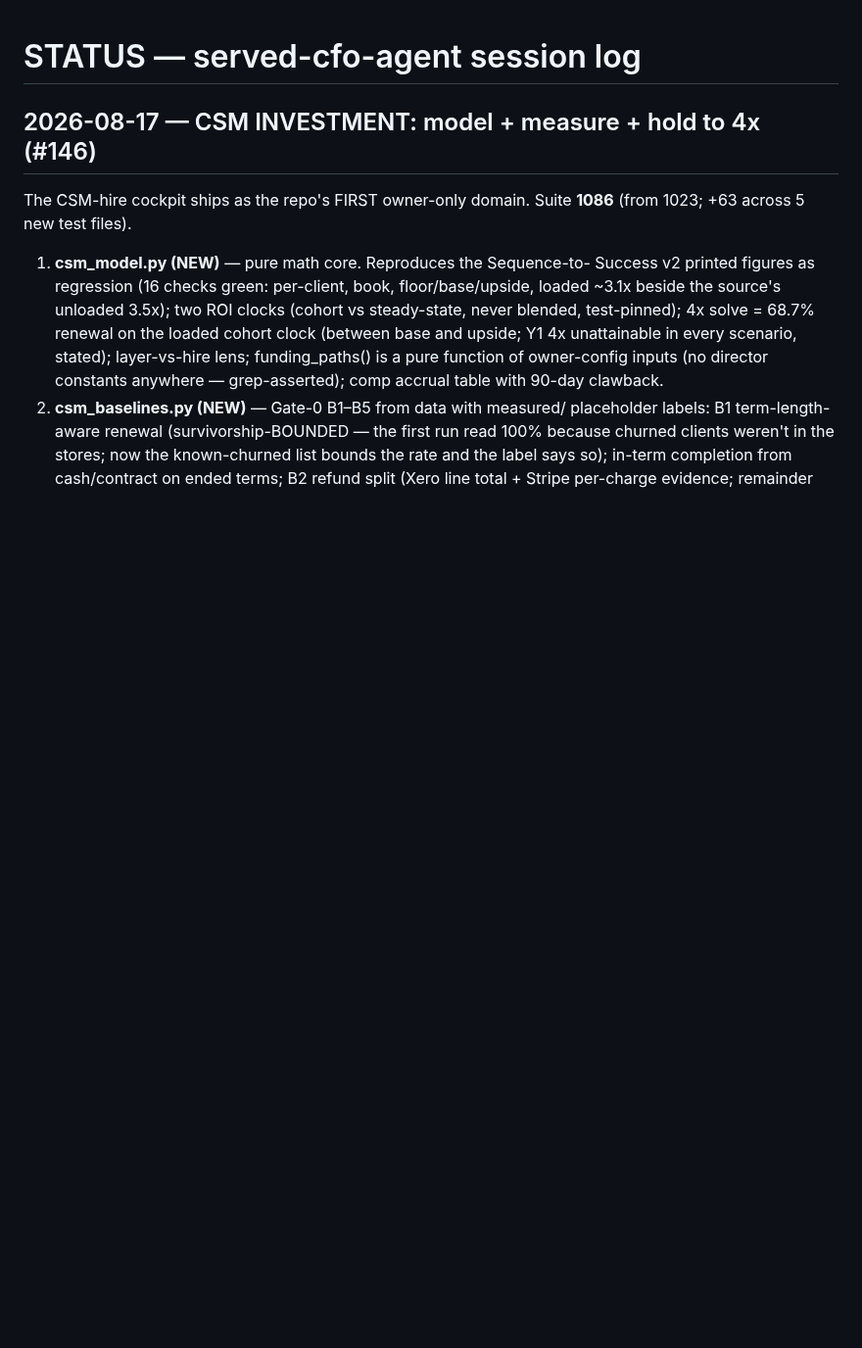
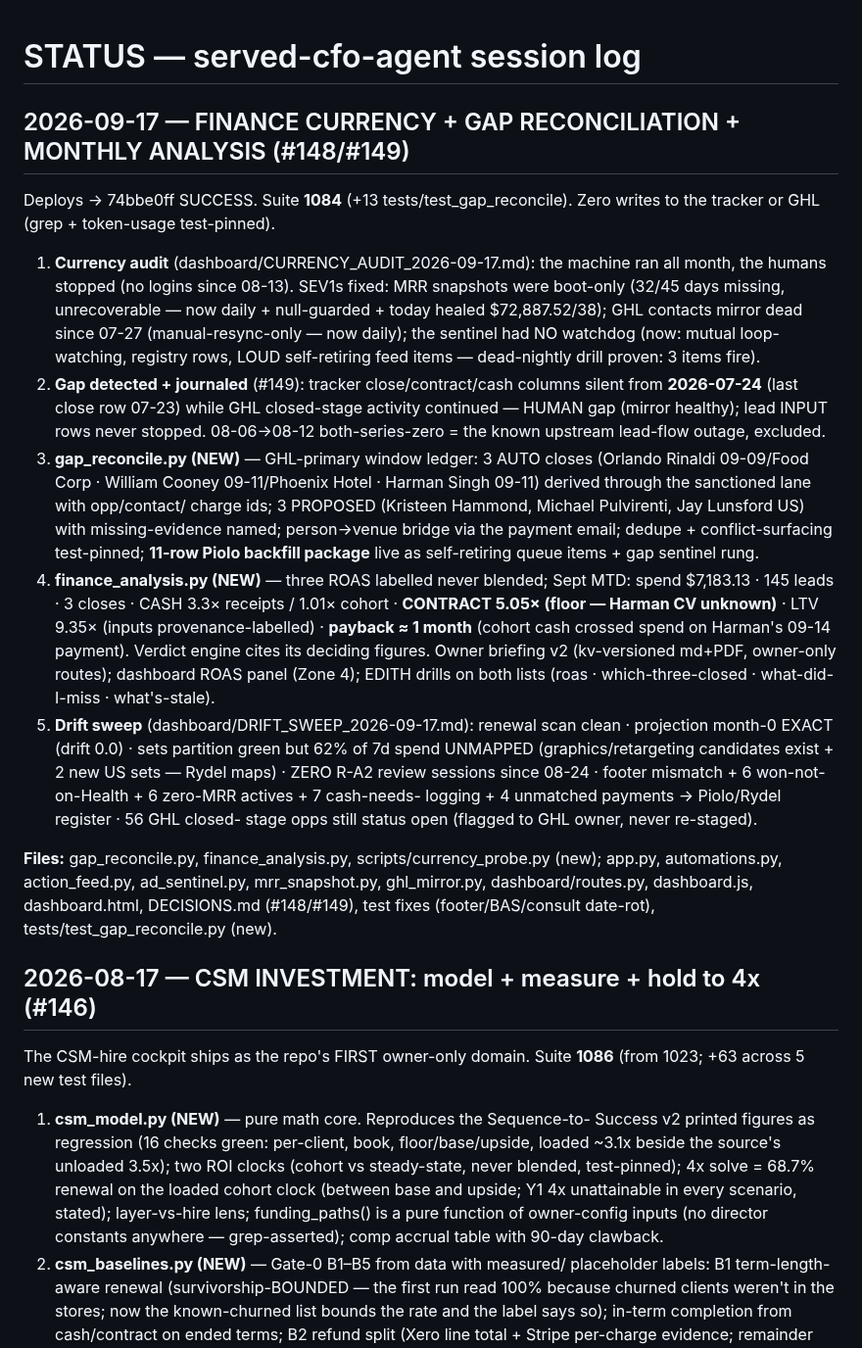
Before and after one commit to rydel-beep/servedcfoagent, a Markdown page: STATUS.md, the part around the change. Shown at 98% size. Rendered like a GitHub page; blank space fills up the shorter version.

Commit message:
currency+gap wave: STATUS entry + drift-sweep register
Co-Authored-By: Claude Fable 5 <noreply@anthropic.com>

```diff
--- a/STATUS.md
+++ b/STATUS.md
@@ -1,4 +1,51 @@
 # STATUS — served-cfo-agent session log
+
+## 2026-09-17 — FINANCE CURRENCY + GAP RECONCILIATION + MONTHLY ANALYSIS (#148/#149)
+
+Deploys → 74bbe0ff SUCCESS. Suite **1084** (+13 tests/test_gap_reconcile).
+Zero writes to the tracker or GHL (grep + token-usage test-pinned).
+
+1. **Currency audit** (dashboard/CURRENCY_AUDIT_2026-09-17.md): the machine
+   ran all month, the humans stopped (no logins since 08-13). SEV1s fixed:
+   MRR snapshots were boot-only (32/45 days missing, unrecoverable — now
+   daily + null-guarded + today healed $72,887.52/38); GHL contacts mirror
+   dead since 07-27 (manual-resync-only — now daily); the sentinel had NO
+   watchdog (now: mutual loop-watching, registry rows, LOUD self-retiring
+   feed items — dead-nightly drill proven: 3 items fire).
+2. **Gap detected + journaled** (#149): tracker close/contract/cash columns
+   silent from **2026-07-24** (last close row 07-23) while GHL closed-stage
+   activity continued — HUMAN gap (mirror healthy); lead INPUT rows never
+   stopped. 08-06→08-12 both-series-zero = the known upstream lead-flow
+   outage, excluded.
+3. **gap_reconcile.py (NEW)** — GHL-primary window ledger: 3 AUTO closes
+   (Orlando Rinaldi 09-09/Food Corp · William Cooney 09-11/Phoenix Hotel ·
+   Harman Singh 09-11) derived through the sanctioned lane with opp/contact/
+   charge ids; 3 PROPOSED (Kristeen Hammond, Michael Pulvirenti, Jay
+   Lunsford US) with missing-evidence named; person→venue bridge via the
+   payment email; dedupe + conflict-surfacing test-pinned; **11-row Piolo
+   backfill package** live as self-retiring queue items + gap sentinel rung.
+4. **finance_analysis.py (NEW)** — three ROAS labelled never blended;
+   Sept MTD: spend $7,183.13 · 145 leads · 3 closes · CASH 3.3× receipts /
+   1.01× cohort · **CONTRACT 5.05× (floor — Harman CV unknown)** · LTV
+   9.35× (inputs provenance-labelled) · **payback ≈ 1 month** (cohort cash
+   crossed spend on Harman's 09-14 payment). Verdict engine cites its
+   deciding figures. Owner briefing v2 (kv-versioned md+PDF, owner-only
+   routes); dashboard ROAS panel (Zone 4); EDITH drills on both lists
+   (roas · which-three-closed · what-did-I-miss · what's-stale).
+5. **Drift sweep** (dashboard/DRIFT_SWEEP_2026-09-17.md): renewal scan
+   clean · projection month-0 EXACT (drift 0.0) · sets partition green but
+   62% of 7d spend UNMAPPED (graphics/retargeting candidates exist + 2 new
+   US sets — Rydel maps) · ZERO R-A2 review sessions since 08-24 · footer
+   mismatch + 6 won-not-on-Health + 6 zero-MRR actives + 7 cash-needs-
+   logging + 4 unmatched payments → Piolo/Rydel register · 56 GHL closed-
+   stage opps still status open (flagged to GHL owner, never re-staged).
+
+**Files:** gap_reconcile.py, finance_analysis.py, scripts/currency_probe.py
+(new); app.py, automations.py, action_feed.py, ad_sentinel.py,
+mrr_snapshot.py, ghl_mirror.py, dashboard/routes.py, dashboard.js,
+dashboard.html, DECISIONS.md (#148/#149), test fixes (footer/BAS/consult
+date-rot), tests/test_gap_reconcile.py (new).
+
 
 ## 2026-08-17 — CSM INVESTMENT: model + measure + hold to 4x (#146)
 
```
Also changed, not shown: dashboard/DRIFT_SWEEP_2026-09-17.md (added, +44 -0 lines).
